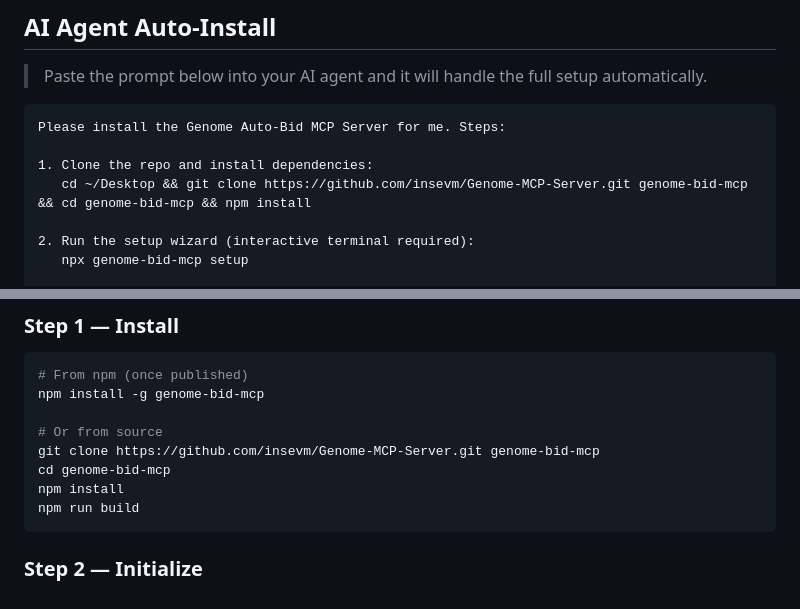
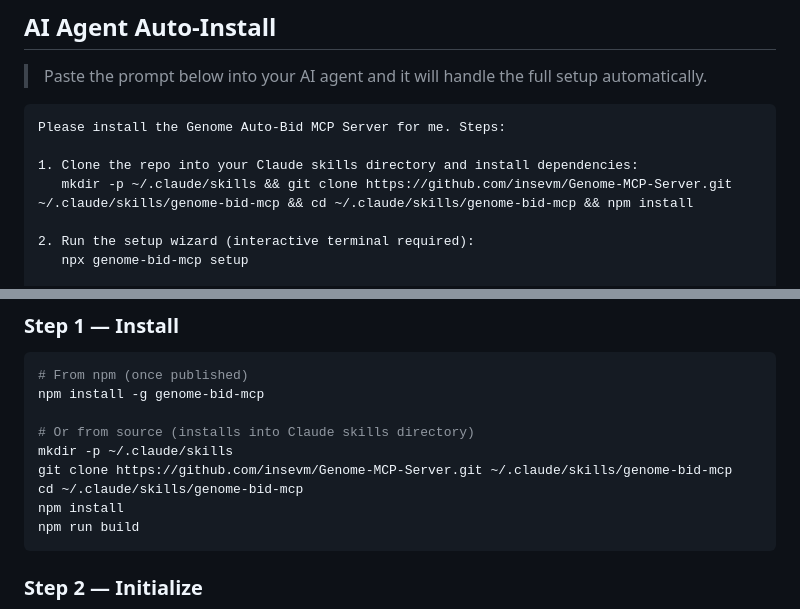
Before and after one commit to insevm/Genome-MCP-Server, a Markdown page: README.md, 2 parts joined by grey strips. GitHub-like rendering.

Commit message:
docs: update install paths to ~/.claude/skills/genome-bid-mcp

````diff
--- a/README.md
+++ b/README.md
@@ -25,8 +25,8 @@ Funds stay in a ZeroDev Kernel smart account that only you control. The MCP serv
 ```
 Please install the Genome Auto-Bid MCP Server for me. Steps:
 
-1. Clone the repo and install dependencies:
-   cd ~/Desktop && git clone https://github.com/insevm/Genome-MCP-Server.git genome-bid-mcp && cd genome-bid-mcp && npm install
+1. Clone the repo into your Claude skills directory and install dependencies:
+   mkdir -p ~/.claude/skills && git clone https://github.com/insevm/Genome-MCP-Server.git ~/.claude/skills/genome-bid-mcp && cd ~/.claude/skills/genome-bid-mcp && npm install
 
 2. Run the setup wizard (interactive terminal required):
    npx genome-bid-mcp setup
@@ -81,9 +81,10 @@ If you hit any errors, share the exact error message and I will help.
 # From npm (once published)
 npm install -g genome-bid-mcp
 
-# Or from source
-git clone https://github.com/insevm/Genome-MCP-Server.git genome-bid-mcp
-cd genome-bid-mcp
+# Or from source (installs into Claude skills directory)
+mkdir -p ~/.claude/skills
+git clone https://github.com/insevm/Genome-MCP-Server.git ~/.claude/skills/genome-bid-mcp
+cd ~/.claude/skills/genome-bid-mcp
 npm install
 npm run build
 ```
````
